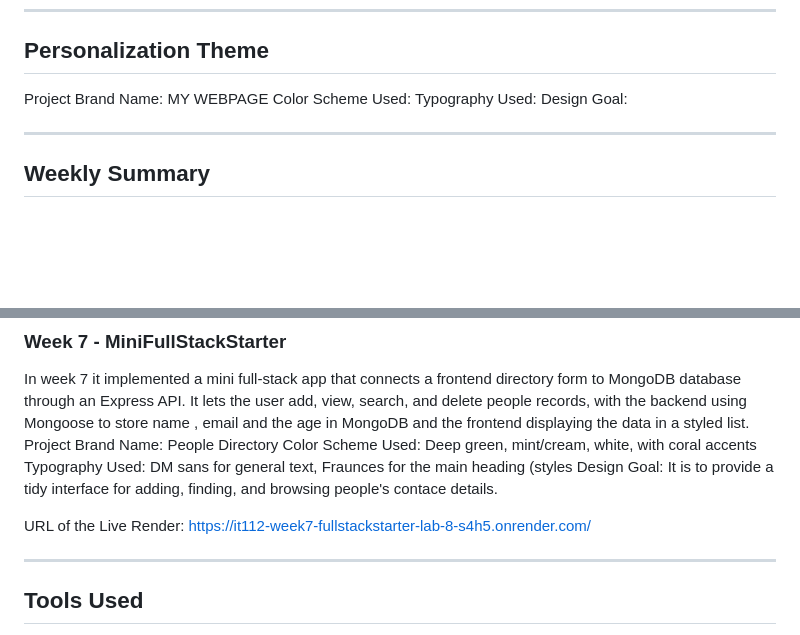
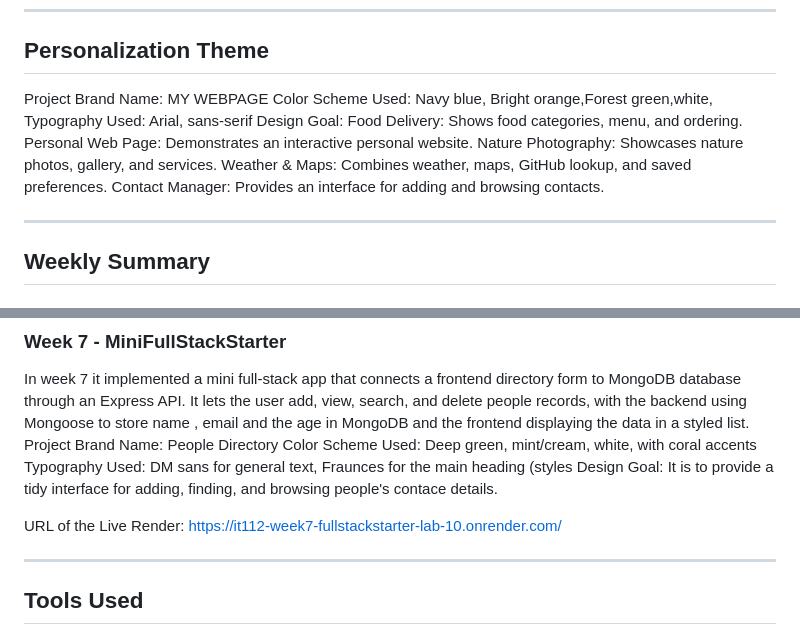
Before and after one commit to hethanieayendehagosojos/WebSys-HagosojosHethanie-2A, a Markdown page: README.md, 2 parts joined by grey strips. Rendered like a GitHub page; blank space fills up the shorter version.

Commit message:
Revise personalization theme details and live URL
Updated color scheme, typography, and design goals for personalization theme. Changed the URL of the live render.

```diff
--- a/README.md
+++ b/README.md
@@ -23,9 +23,13 @@ The project demonstrates my understanding of:
 
 ## Personalization Theme
 Project Brand Name: MY WEBPAGE
-Color Scheme Used:
-Typography Used:
-Design Goal:
+Color Scheme Used: Navy blue, Bright orange,Forest green,white,
+Typography Used: Arial, sans-serif
+Design Goal: Food Delivery: Shows food categories, menu, and ordering.
+Personal Web Page: Demonstrates an interactive personal website.
+Nature Photography: Showcases nature photos, gallery, and services.
+Weather & Maps: Combines weather, maps, GitHub lookup, and saved preferences.
+Contact Manager: Provides an interface for adding and browsing contacts.
 
 ---
 
@@ -72,7 +76,7 @@ Color Scheme Used: Deep green, mint/cream, white, with coral accents
 Typography Used: DM sans for general text, Fraunces for the main heading (styles
 Design Goal: It is to provide a tidy interface for adding, finding, and browsing people's contace details.
 
-URL of the Live Render: https://it112-week7-fullstackstarter-lab-8-s4h5.onrender.com/
+URL of the Live Render: https://it112-week7-fullstackstarter-lab-10.onrender.com/
 
 ---
 
```
